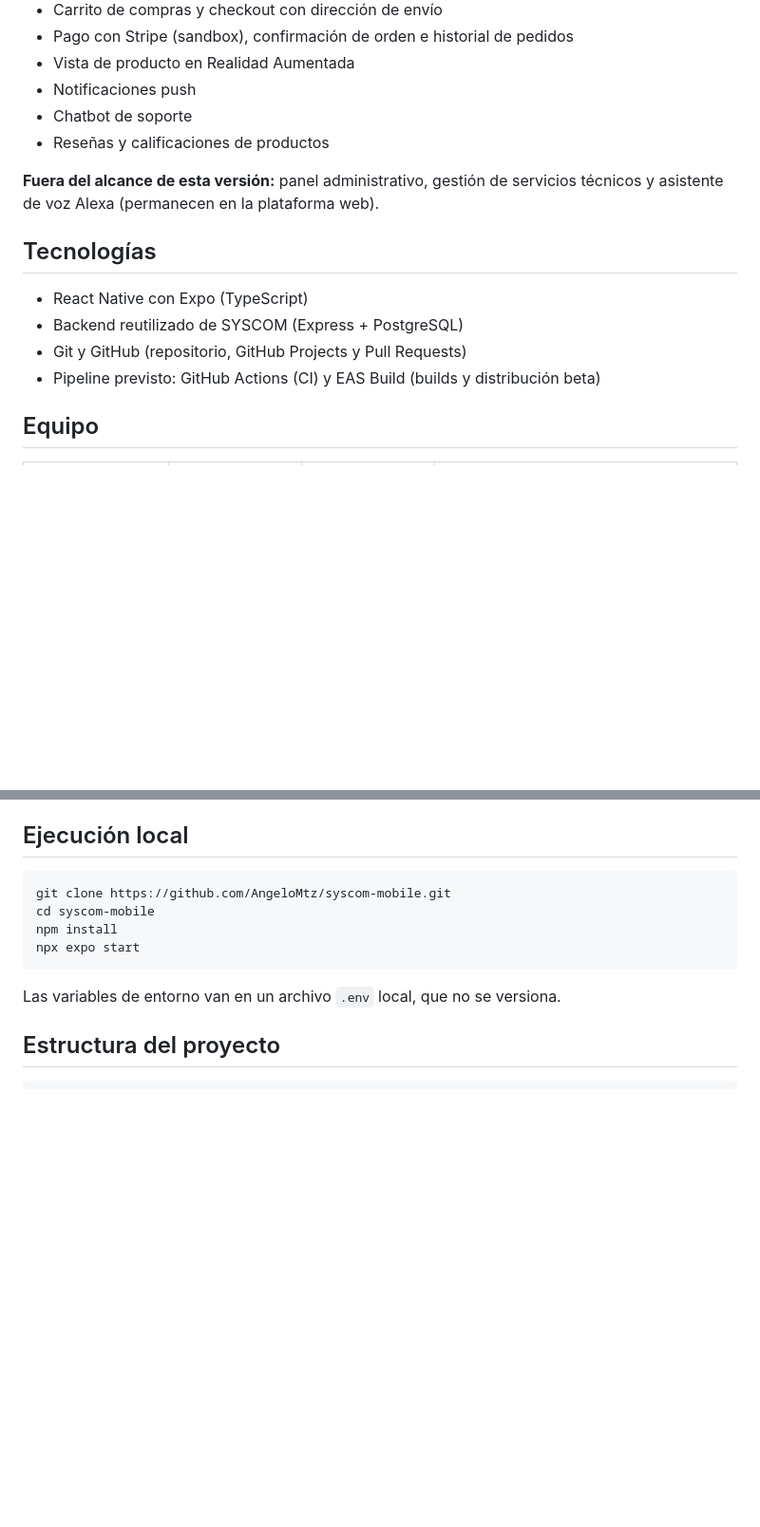
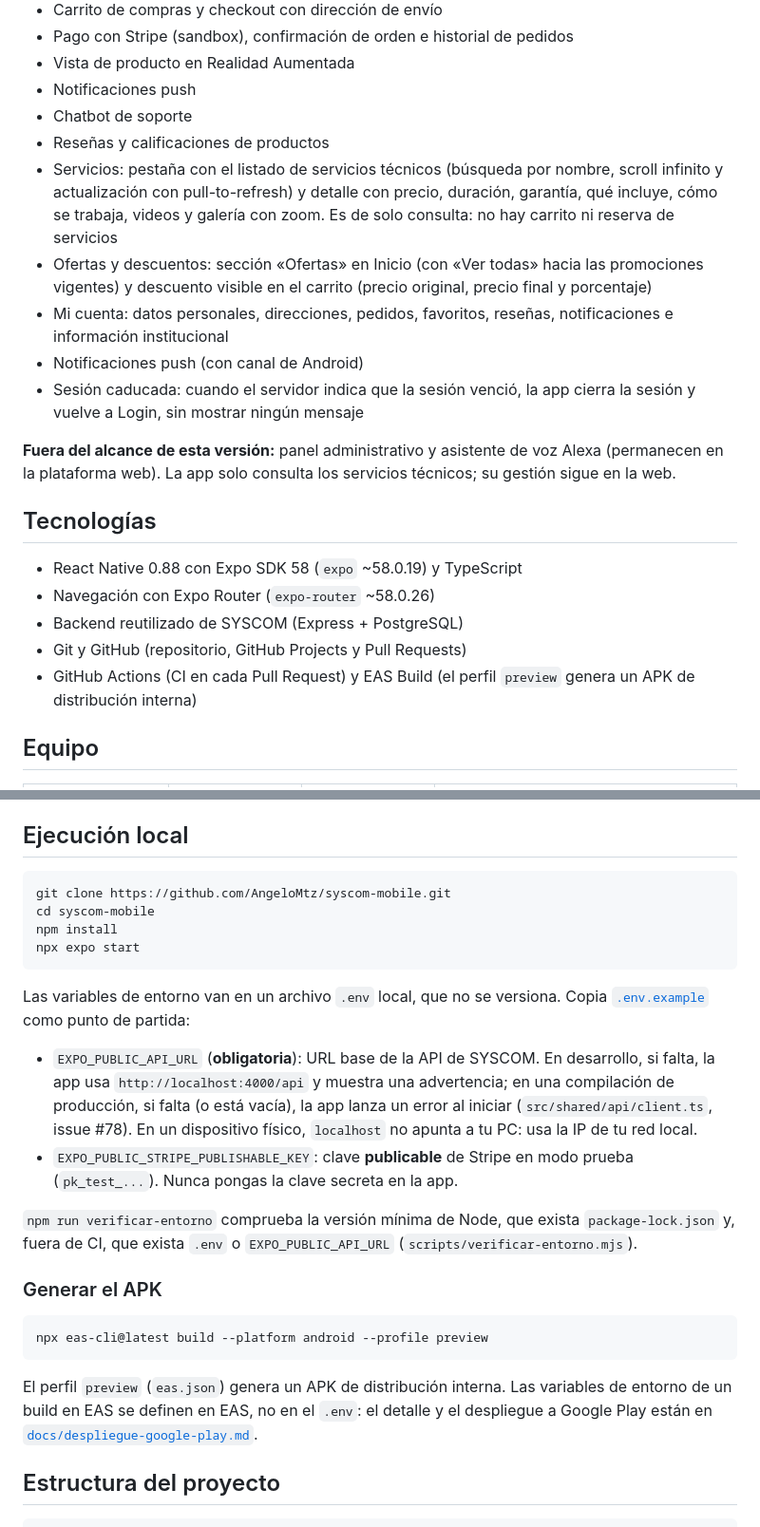
Before and after one commit to AngeloMtz/syscom-mobile, a Markdown page: README.md, 2 parts joined by grey strips. Shown at 95% size. GitHub-like rendering; blank space fills up the shorter version.

````diff
--- a/README.md
+++ b/README.md
@@ -15,15 +15,21 @@ Proyecto de la materia *Gestión del Proceso de Desarrollo de Software* (UTHH).
 - Notificaciones push
 - Chatbot de soporte
 - Reseñas y calificaciones de productos
+- Servicios: pestaña con el listado de servicios técnicos (búsqueda por nombre, scroll infinito y actualización con pull-to-refresh) y detalle con precio, duración, garantía, qué incluye, cómo se trabaja, videos y galería con zoom. Es de solo consulta: no hay carrito ni reserva de servicios
+- Ofertas y descuentos: sección «Ofertas» en Inicio (con «Ver todas» hacia las promociones vigentes) y descuento visible en el carrito (precio original, precio final y porcentaje)
+- Mi cuenta: datos personales, direcciones, pedidos, favoritos, reseñas, notificaciones e información institucional
+- Notificaciones push (con canal de Android)
+- Sesión caducada: cuando el servidor indica que la sesión venció, la app cierra la sesión y vuelve a Login, sin mostrar ningún mensaje
 
-**Fuera del alcance de esta versión:** panel administrativo, gestión de servicios técnicos y asistente de voz Alexa (permanecen en la plataforma web).
+**Fuera del alcance de esta versión:** panel administrativo y asistente de voz Alexa (permanecen en la plataforma web). La app solo consulta los servicios técnicos; su gestión sigue en la web.
 
 ## Tecnologías
 
-- React Native con Expo (TypeScript)
+- React Native 0.88 con Expo SDK 58 (`expo` ~58.0.19) y TypeScript
+- Navegación con Expo Router (`expo-router` ~58.0.26)
 - Backend reutilizado de SYSCOM (Express + PostgreSQL)
 - Git y GitHub (repositorio, GitHub Projects y Pull Requests)
-- Pipeline previsto: GitHub Actions (CI) y EAS Build (builds y distribución beta)
+- GitHub Actions (CI en cada Pull Request) y EAS Build (el perfil `preview` genera un APK de distribución interna)
 
 ## Equipo
 
@@ -77,7 +85,20 @@ npm install
 npx expo start
 ```
 
-Las variables de entorno van en un archivo `.env` local, que no se versiona.
+Las variables de entorno van en un archivo `.env` local, que no se versiona. Copia [`.env.example`](.env.example) como punto de partida:
+
+- `EXPO_PUBLIC_API_URL` (**obligatoria**): URL base de la API de SYSCOM. En desarrollo, si falta, la app usa `http://localhost:4000/api` y muestra una advertencia; en una compilación de producción, si falta (o está vacía), la app lanza un error al iniciar (`src/shared/api/client.ts`, issue #78). En un dispositivo físico, `localhost` no apunta a tu PC: usa la IP de tu red local.
+- `EXPO_PUBLIC_STRIPE_PUBLISHABLE_KEY`: clave **publicable** de Stripe en modo prueba (`pk_test_...`). Nunca pongas la clave secreta en la app.
+
+`npm run verificar-entorno` comprueba la versión mínima de Node, que exista `package-lock.json` y, fuera de CI, que exista `.env` o `EXPO_PUBLIC_API_URL` (`scripts/verificar-entorno.mjs`).
+
+### Generar el APK
+
+```bash
+npx eas-cli@latest build --platform android --profile preview
+```
+
+El perfil `preview` (`eas.json`) genera un APK de distribución interna. Las variables de entorno de un build en EAS se definen en EAS, no en el `.env`: el detalle y el despliegue a Google Play están en [`docs/despliegue-google-play.md`](docs/despliegue-google-play.md).
 
 ## Estructura del proyecto
 
````
Also changed, not shown: other parts of README.md (+23 -1 lines).
